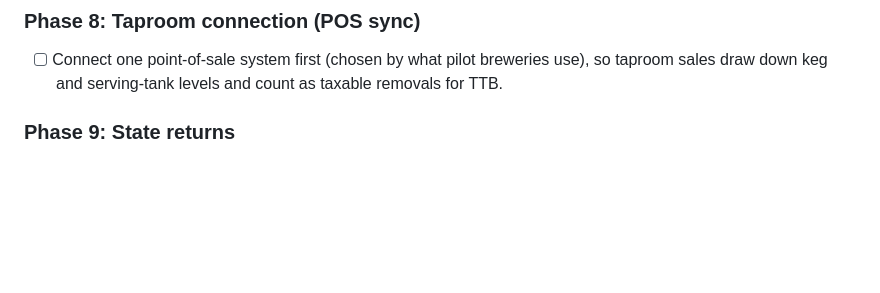
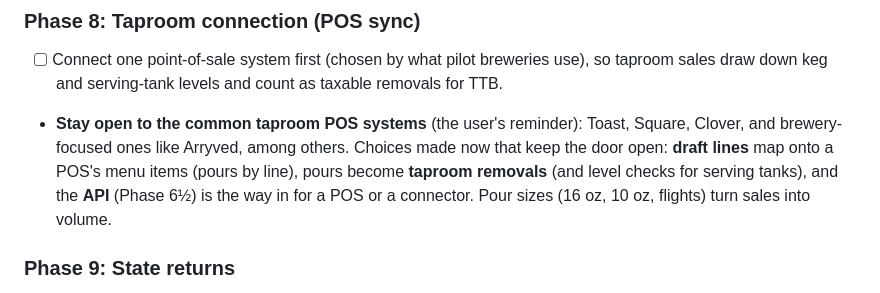
Before and after one commit to chrisbohn8/brewery-os, a Markdown page: README.md, the part around the change. Rendered like a GitHub page; blank space fills up the shorter version.

Commit message:
Roadmap: stay open to the common taproom POS systems (user's reminder)
Co-Authored-By: Claude Opus 5.5 <noreply@anthropic.com>

```diff
--- a/README.md
+++ b/README.md
@@ -518,6 +518,7 @@ The payoff for keeping accurate volumes at every step.
 
 ### Phase 8: Taproom connection (POS sync)
 - [ ] Connect one point-of-sale system first (chosen by what pilot breweries use), so taproom sales draw down keg and serving-tank levels and count as taxable removals for TTB.
+- **Stay open to the common taproom POS systems** (the user's reminder): Toast, Square, Clover, and brewery-focused ones like Arryved, among others. Choices made now that keep the door open: **draft lines** map onto a POS's menu items (pours by line), pours become **taproom removals** (and level checks for serving tanks), and the **API** (Phase 6½) is the way in for a POS or a connector. Pour sizes (16 oz, 10 oz, flights) turn sales into volume.
 
 ### Phase 9: State returns
 - [ ] State excise returns built from the same records as TTB, starting with **California**, which requires a return every month even with no activity.
```
